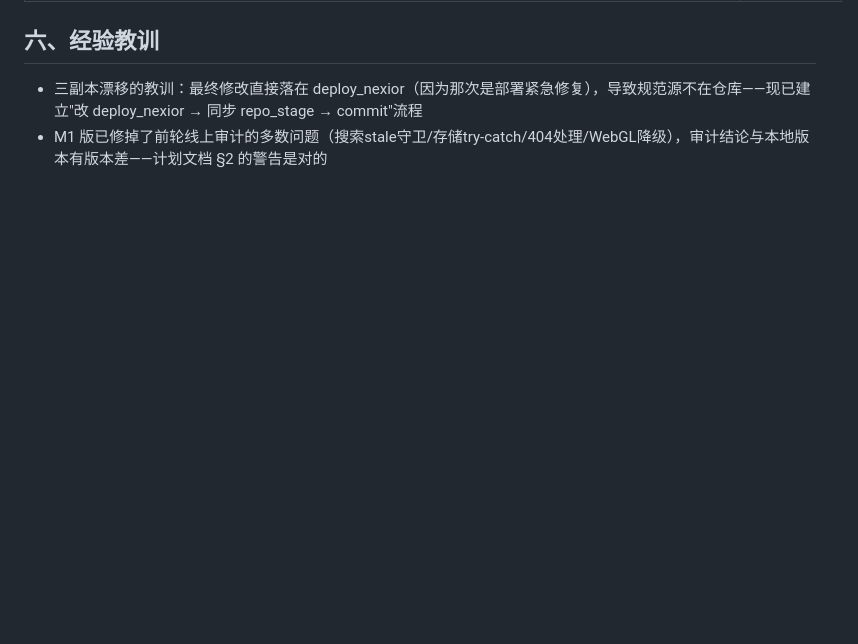
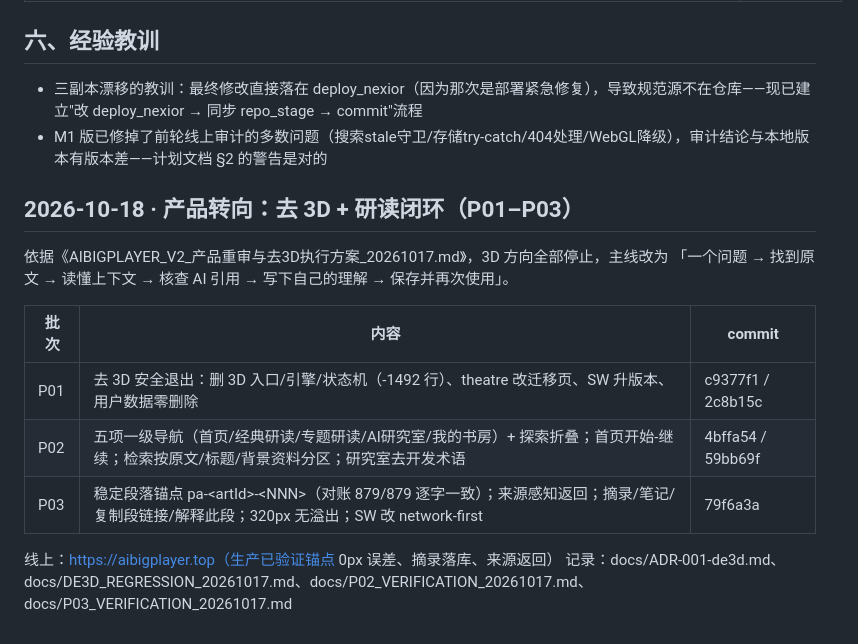
Before and after one commit to RaiderYi/maoxuan-atlas, a Markdown page: docs/WORKLOG_20261014.md, the part around the change. GitHub-like rendering; blank space fills up the shorter version.

Commit message:
worklog: record P01-P03 (de-3D, unified entry, reliable reading) and production state

```diff
--- a/docs/WORKLOG_20261014.md
+++ b/docs/WORKLOG_20261014.md
@@ -166,3 +166,18 @@
 
 - 三副本漂移的教训：最终修改直接落在 deploy_nexior（因为那次是部署紧急修复），导致规范源不在仓库——现已建立"改 deploy_nexior → 同步 repo_stage → commit"流程
 - M1 版已修掉了前轮线上审计的多数问题（搜索stale守卫/存储try-catch/404处理/WebGL降级），审计结论与本地版本有版本差——计划文档 §2 的警告是对的
+
+
+## 2026-10-18 · 产品转向：去 3D + 研读闭环（P01–P03）
+
+依据《AIBIGPLAYER_V2_产品重审与去3D执行方案_20261017.md》，3D 方向全部停止，主线改为
+「一个问题 → 找到原文 → 读懂上下文 → 核查 AI 引用 → 写下自己的理解 → 保存并再次使用」。
+
+| 批次 | 内容 | commit |
+|---|---|---|
+| P01 | 去 3D 安全退出：删 3D 入口/引擎/状态机（-1492 行）、theatre 改迁移页、SW 升版本、用户数据零删除 | c9377f1 / 2c8b15c |
+| P02 | 五项一级导航（首页/经典研读/专题研读/AI研究室/我的书房）+ 探索折叠；首页开始-继续；检索按原文/标题/背景资料分区；研究室去开发术语 | 4bffa54 / 59bb69f |
+| P03 | 稳定段落锚点 pa-\<artId\>-\<NNN\>（对账 879/879 逐字一致）；来源感知返回；摘录/笔记/复制段链接/解释此段；320px 无溢出；SW 改 network-first | 79f6a3a |
+
+线上：https://aibigplayer.top（生产已验证锚点 0px 误差、摘录落库、来源返回）
+记录：docs/ADR-001-de3d.md、docs/DE3D_REGRESSION_20261017.md、docs/P02_VERIFICATION_20261017.md、docs/P03_VERIFICATION_20261017.md
```
